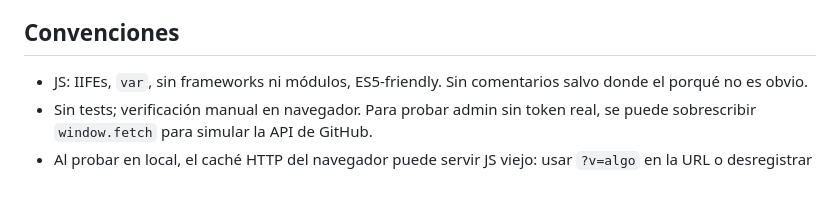
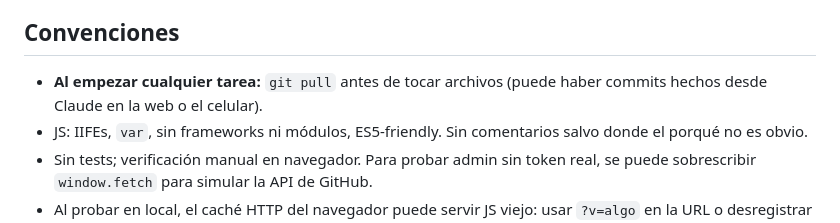
Before and after one commit to wpzprojects/PathPLS, a Markdown page: CLAUDE.md, the part around the change. GitHub-like rendering; blank space fills up the shorter version.

Commit message:
CLAUDE.md: git pull al empezar cualquier tarea [skip ci]
Co-Authored-By: Claude Opus 5.5 <noreply@anthropic.com>

```diff
--- a/CLAUDE.md
+++ b/CLAUDE.md
@@ -33,6 +33,8 @@ App web estática (sin build, sin dependencias de servidor), instalable como PWA
 
 ## Convenciones
 
+- **Al empezar cualquier tarea:** `git pull` antes de tocar archivos (puede haber commits hechos desde Claude en la web
+  o el celular).
 - JS: IIFEs, `var`, sin frameworks ni módulos, ES5-friendly. Sin comentarios salvo donde el porqué no es obvio.
 - Sin tests; verificación manual en navegador. Para probar admin sin token real, se puede sobrescribir `window.fetch` para simular la API de GitHub.
 - Al probar en local, el caché HTTP del navegador puede servir JS viejo: usar `?v=algo` en la URL o desregistrar el SW.
```
